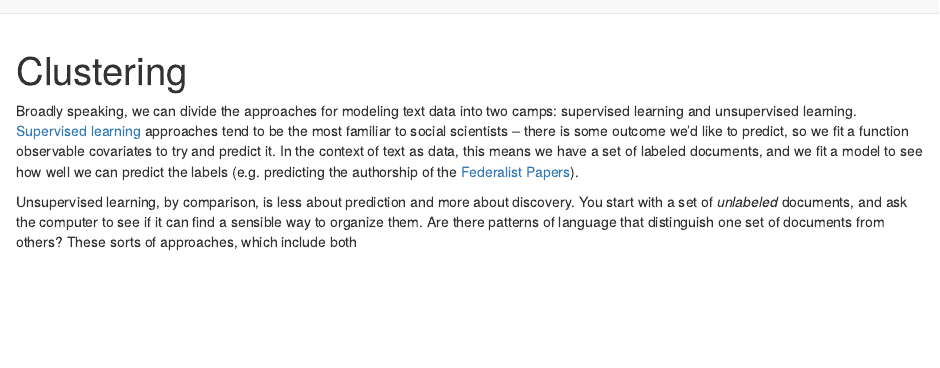
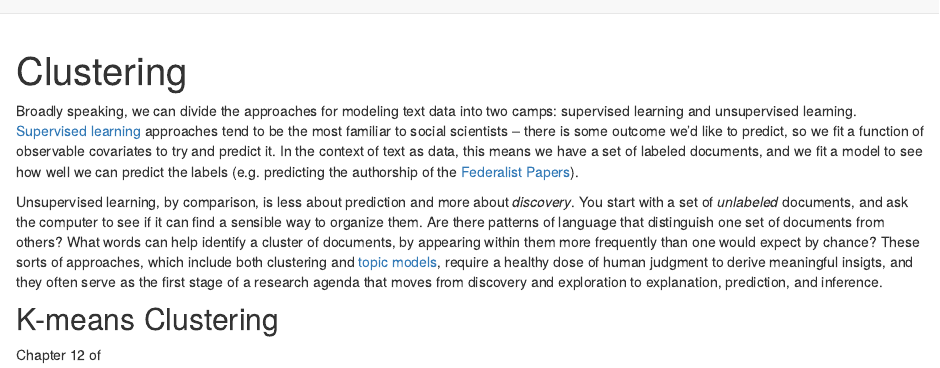
Before and after one commit to joeornstein/maymester-text-as-data-2022, an R Markdown document (course-website/clustering.Rmd): the page in a window 1100 px wide, from its top. Rendered offline with R 4.5, knitr and Pandoc, with nearby package versions; drawn as R Markdown's standard HTML page in place of the format the file asks for.

Commit message:
clustering intro

````diff
--- a/course-website/clustering.Rmd
+++ b/course-website/clustering.Rmd
@@ -8,6 +8,10 @@ description: |
 knitr::opts_chunk$set(echo = TRUE, warning = FALSE, message = FALSE)
 ```
 
-Broadly speaking, we can divide the approaches for modeling text data into two camps: supervised learning and unsupervised learning. [Supervised learning](sentiment-analysis.html) approaches tend to be the most familiar to social scientists -- there is some outcome we'd like to predict, so we fit a function observable covariates to try and predict it. In the context of text as data, this means we have a set of labeled documents, and we fit a model to see how well we can predict the labels (e.g. predicting the authorship of the [Federalist Papers](federalist-papers.html)).
+Broadly speaking, we can divide the approaches for modeling text data into two camps: supervised learning and unsupervised learning. [Supervised learning](sentiment-analysis.html) approaches tend to be the most familiar to social scientists -- there is some outcome we'd like to predict, so we fit a function of observable covariates to try and predict it. In the context of text as data, this means we have a set of labeled documents, and we fit a model to see how well we can predict the labels (e.g. predicting the authorship of the [Federalist Papers](federalist-papers.html)).
 
-Unsupervised learning, by comparison, is less about prediction and more about discovery. You start with a set of *unlabeled* documents, and ask the computer to see if it can find a sensible way to organize them. Are there patterns of language that distinguish one set of documents from others? These sorts of approaches, which include both
+Unsupervised learning, by comparison, is less about prediction and more about *discovery*. You start with a set of *unlabeled* documents, and ask the computer to see if it can find a sensible way to organize them. Are there patterns of language that distinguish one set of documents from others? What words can help identify a cluster of documents, by appearing within them more frequently than one would expect by chance? These sorts of approaches, which include both clustering and [topic models](LDA.html), require a healthy dose of human judgment to derive meaningful insigts, and they often serve as the first stage of a research agenda that moves from discovery and exploration to explanation, prediction, and inference.
+
+## K-means Clustering
+
+Chapter 12 of
````
